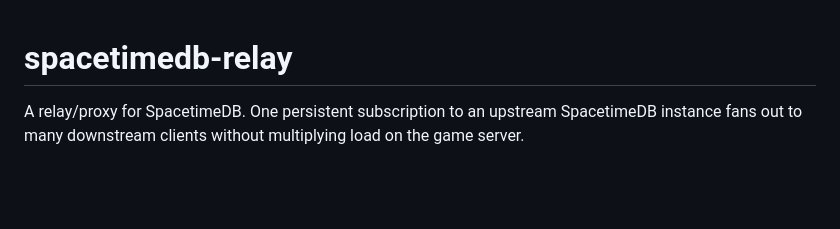
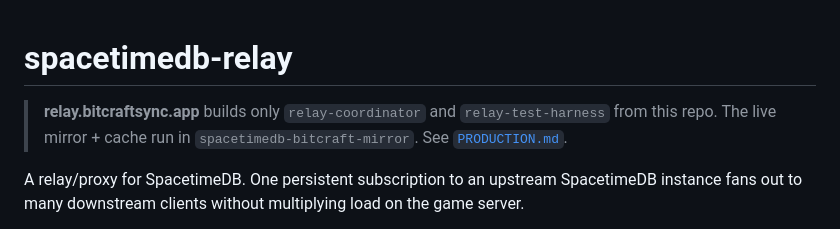
Before and after one commit to ekscrypto/spacetimedb-relay, a Markdown page: README.md, the part around the change. Rendered like a GitHub page; blank space fills up the shorter version.

```diff
--- a/README.md
+++ b/README.md
@@ -1,4 +1,8 @@
 # spacetimedb-relay
+
+> **relay.bitcraftsync.app** builds only `relay-coordinator` and
+> `relay-test-harness` from this repo. The live mirror + cache run in
+> `spacetimedb-bitcraft-mirror`. See [`PRODUCTION.md`](PRODUCTION.md).
 
 A relay/proxy for SpacetimeDB. One persistent subscription to an
 upstream SpacetimeDB instance fans out to many downstream clients
```
Also changed, not shown: CLAUDE.md (+4 -0 lines), PRODUCTION.md (added, +42 -0 lines).
